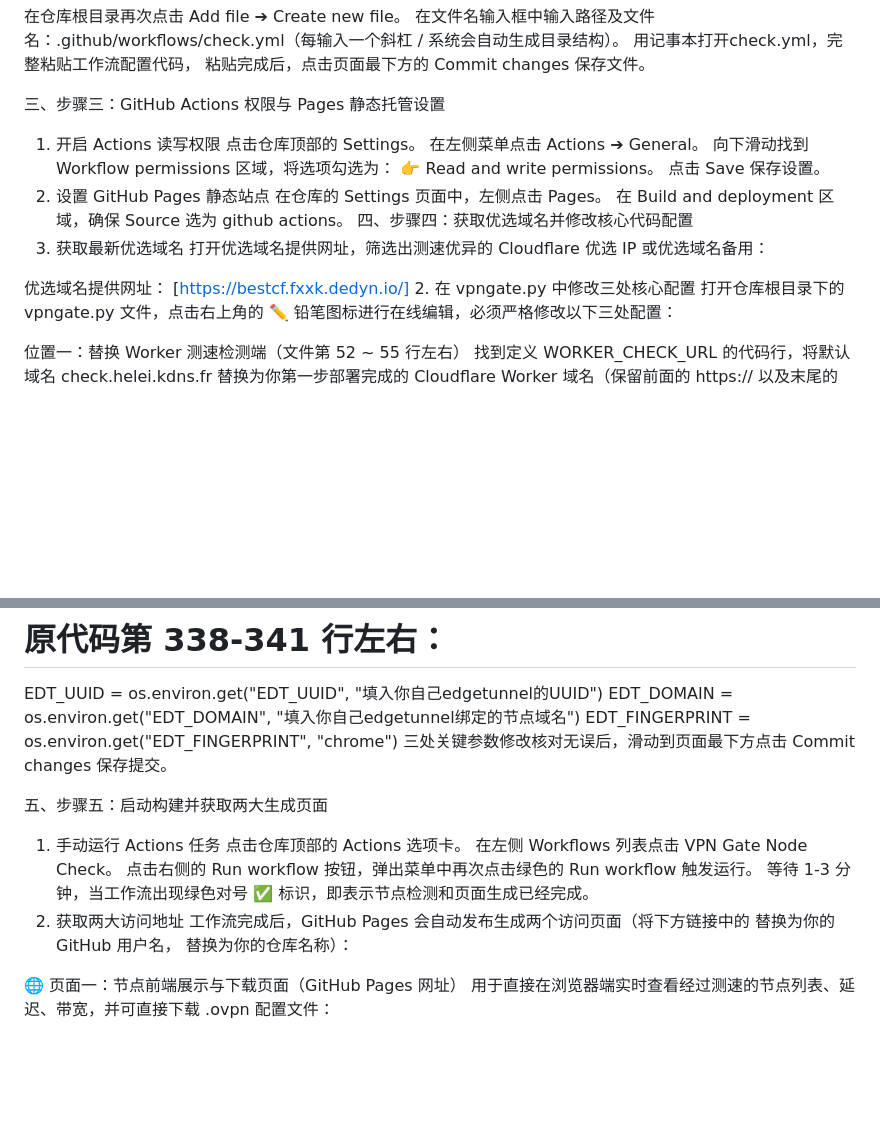
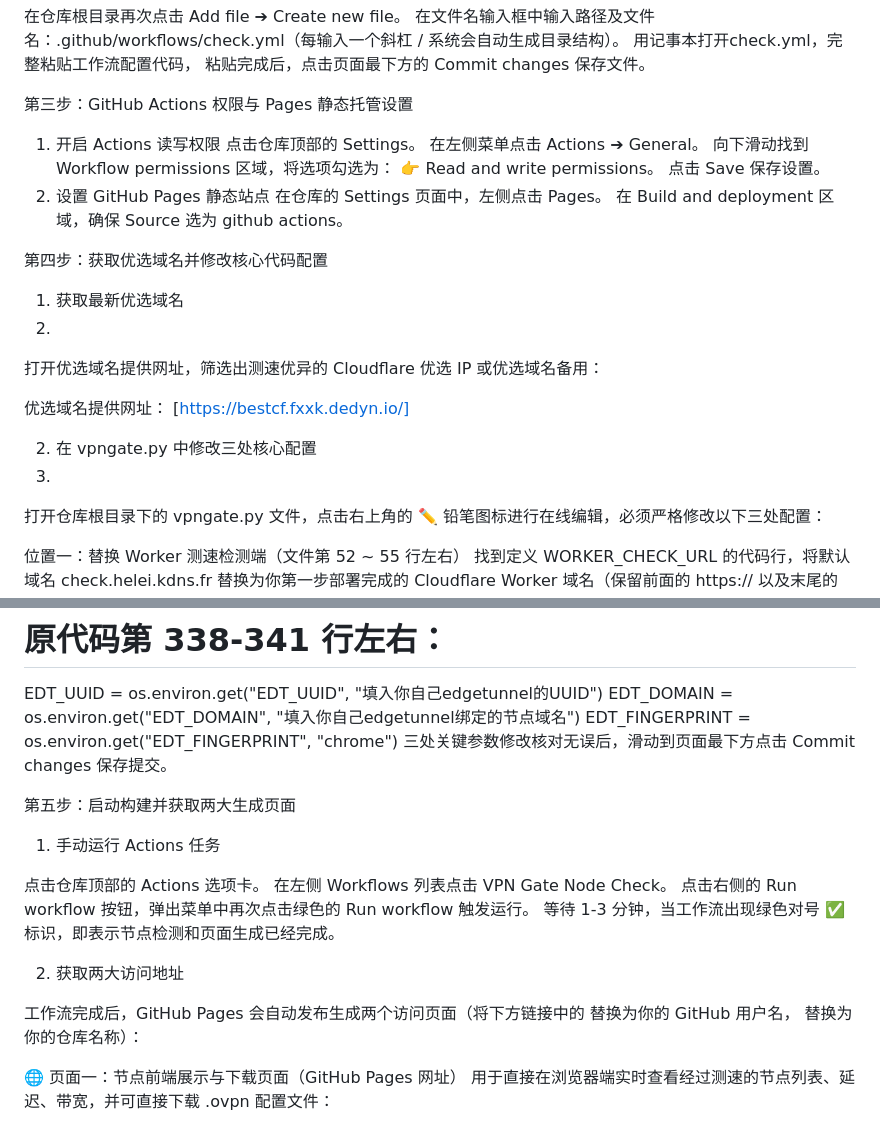
Before and after one commit to ethan639/cogate, a Markdown page: README.md, 2 parts joined by grey strips. GitHub-like rendering; blank space fills up the shorter version.

```diff
--- a/README.md
+++ b/README.md
@@ -36,7 +38,8 @@ Cloudflare Worker 脚本代码下载地址： [点此跳转]
 用记事本打开check.yml，完整粘贴工作流配置代码，
 粘贴完成后，点击页面最下方的 Commit changes 保存文件。
 
-三、步骤三：GitHub Actions 权限与 Pages 静态托管设置
+第三步：GitHub Actions 权限与 Pages 静态托管设置
+
 1. 开启 Actions 读写权限
 点击仓库顶部的 Settings。
 在左侧菜单点击 Actions ➔ General。
@@ -46,12 +49,17 @@ Cloudflare Worker 脚本代码下载地址： [点此跳转]
 2. 设置 GitHub Pages 静态站点
 在仓库的 Settings 页面中，左侧点击 Pages。
 在 Build and deployment 区域，确保 Source 选为 github actions。
-四、步骤四：获取优选域名并修改核心代码配置
+
+第四步：获取优选域名并修改核心代码配置
+
 1. 获取最新优选域名
+2.
 打开优选域名提供网址，筛选出测速优异的 Cloudflare 优选 IP 或优选域名备用：
 
 优选域名提供网址： [https://bestcf.fxxk.dedyn.io/]
+
 2. 在 vpngate.py 中修改三处核心配置
+3.
 打开仓库根目录下的 vpngate.py 文件，点击右上角的 ✏️ 铅笔图标进行在线编辑，必须严格修改以下三处配置：
 
 位置一：替换 Worker 测速检测端（文件第 52 ~ 55 行左右）
@@ -82,13 +90,17 @@ EDT_DOMAIN = os.environ.get("EDT_DOMAIN", "填入你自己edgetunnel绑定的节
 EDT_FINGERPRINT = os.environ.get("EDT_FINGERPRINT", "chrome")
 三处关键参数修改核对无误后，滑动到页面最下方点击 Commit changes 保存提交。
 
-五、步骤五：启动构建并获取两大生成页面
+第五步：启动构建并获取两大生成页面
+
 1. 手动运行 Actions 任务
+
 点击仓库顶部的 Actions 选项卡。
 在左侧 Workflows 列表点击 VPN Gate Node Check。
 点击右侧的 Run workflow 按钮，弹出菜单中再次点击绿色的 Run workflow 触发运行。
 等待 1-3 分钟，当工作流出现绿色对号 ✅ 标识，即表示节点检测和页面生成已经完成。
+
 2. 获取两大访问地址
+
 工作流完成后，GitHub Pages 会自动发布生成两个访问页面（将下方链接中的 <username> 替换为你的 GitHub 用户名，<repository> 替换为你的仓库名称）：
 
 🌐 页面一：节点前端展示与下载页面（GitHub Pages 网址）
```
Also changed, not shown: other parts of README.md (+2 -0 lines).
